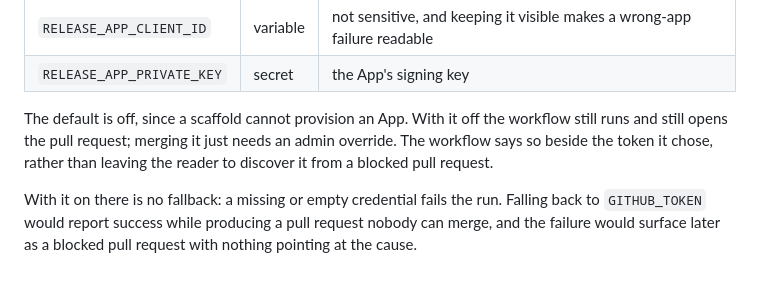
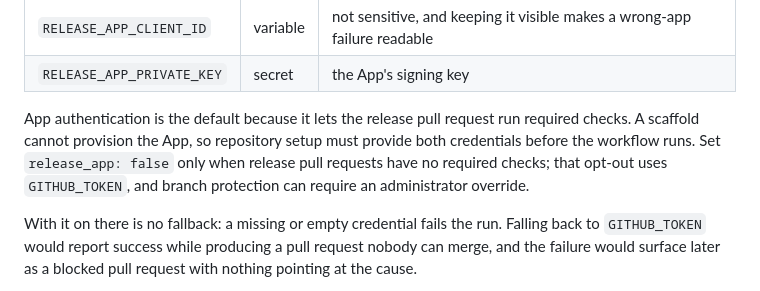
Before and after one commit to srobroek/agentic-scaffold, a Markdown page: docs/recipes.md, the part around the change. GitHub-like rendering.

Commit message:
docs(release): describe App auth default (#22)

```diff
--- a/docs/recipes.md
+++ b/docs/recipes.md
@@ -469,10 +469,11 @@ needs two credentials on the repository:
 | `RELEASE_APP_CLIENT_ID` | variable | not sensitive, and keeping it visible makes a wrong-app failure readable |
 | `RELEASE_APP_PRIVATE_KEY` | secret | the App's signing key |
 
-The default is off, since a scaffold cannot provision an App. With it off the workflow still
-runs and still opens the pull request; merging it just needs an admin override. The workflow
-says so beside the token it chose, rather than leaving the reader to discover it from a blocked
-pull request.
+App authentication is the default because it lets the release pull request run required
+checks. A scaffold cannot provision the App, so repository setup must provide both credentials
+before the workflow runs. Set `release_app: false` only when release pull requests have no
+required checks; that opt-out uses `GITHUB_TOKEN`, and branch protection can require an
+administrator override.
 
 With it on there is no fallback: a missing or empty credential fails the run. Falling back to
 `GITHUB_TOKEN` would report success while producing a pull request nobody can merge, and the
```
